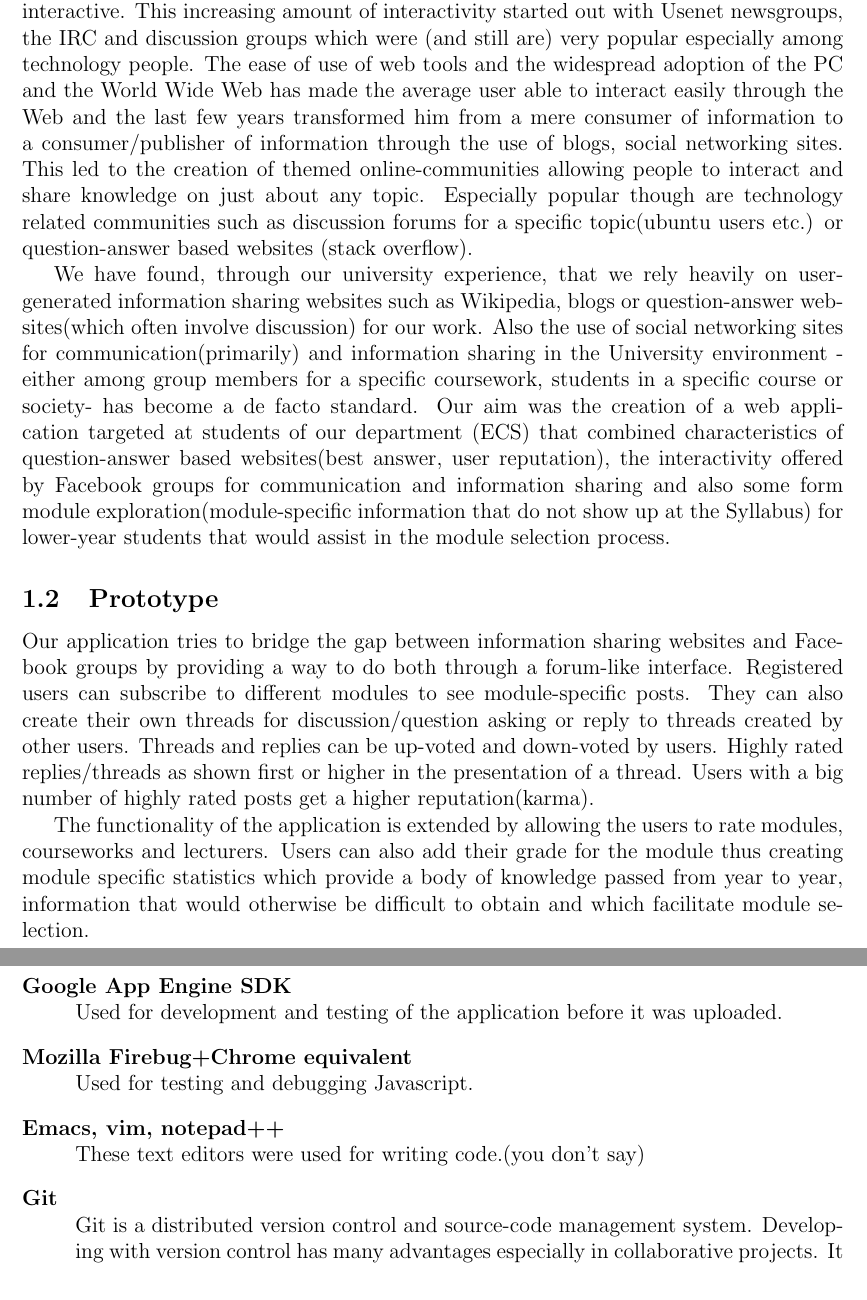
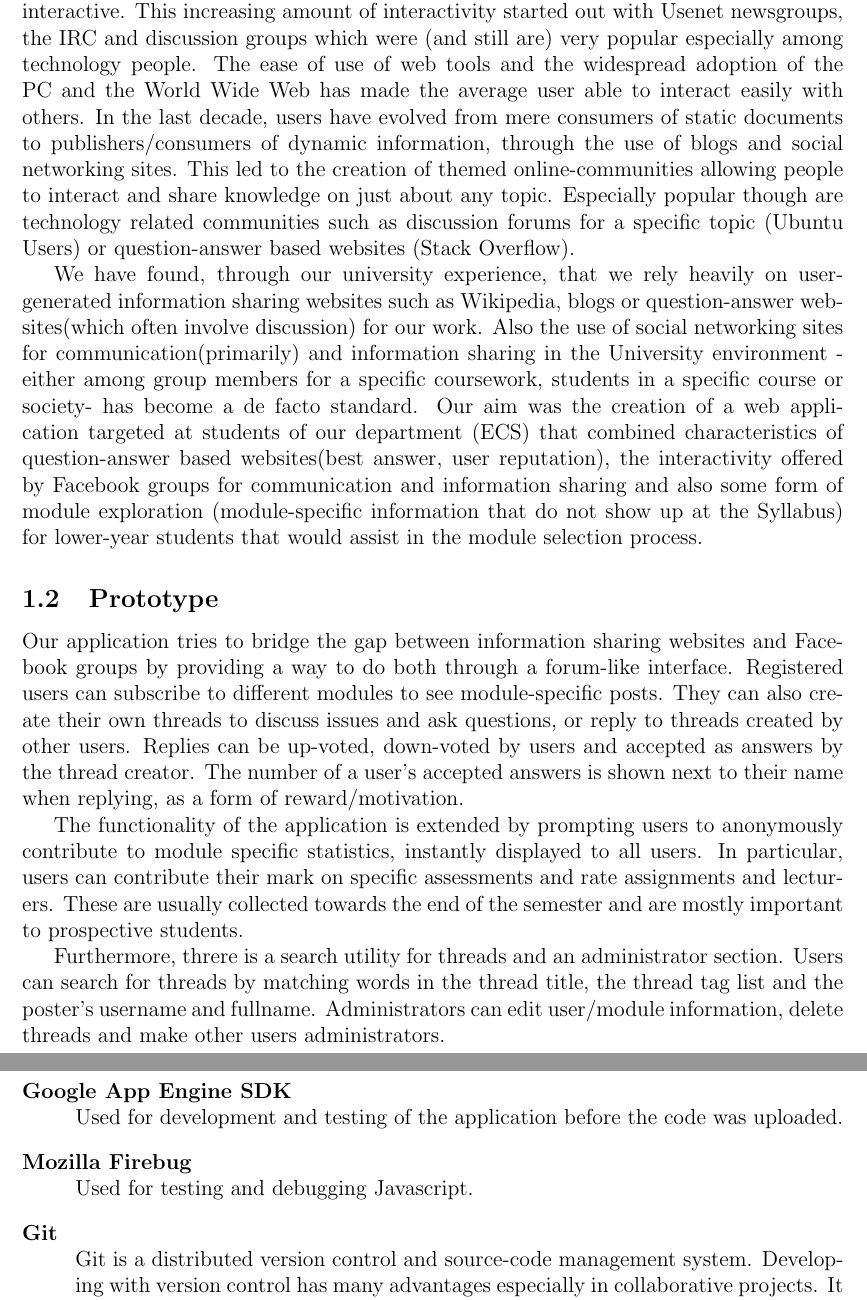
Before and after one commit to azardilis/seed, a LaTeX document (report.tex): two parts of pages 2 and 3 of 6, joined at a grey line, cut so that both start at the same text. Compiled offline with pdfLaTeX.

Commit message:
made small corrections on the report

```diff
--- a/report.tex
+++ b/report.tex
@@ -31,22 +31,23 @@ Oikonomou, Alexandros\\
 
 \section{Description of prototype functionality}
 \subsection{Background}
-The Internet, since its inception, has been a basis for information and knowledge sharing. With the advent of the Web in the last two decades it has also become increasingly interactive. This increasing amount of interactivity started out with Usenet newsgroups, the IRC and discussion groups which were (and still are) very popular especially among technology people. The ease of use of web tools and the widespread adoption of the PC and the World Wide Web has made the average user able to interact easily through the Web and the last few years transformed him from a mere consumer of information to a consumer/publisher of information through the use of blogs, social networking sites.  This led to the creation of themed online-communities allowing people to interact and share knowledge on just about any topic. Especially popular though are technology related communities such as discussion forums for a specific topic(ubuntu users etc.) or question-answer based websites (stack overflow).
+The Internet, since its inception, has been a basis for information and knowledge sharing. With the advent of the Web in the last two decades it has also become increasingly interactive. This increasing amount of interactivity started out with Usenet newsgroups, the IRC and discussion groups which were (and still are) very popular especially among technology people. The ease of use of web tools and the widespread adoption of the PC and the World Wide Web has made the average user able to interact easily with others. In the last decade, users have evolved from mere consumers of static documents to publishers/consumers of dynamic information, through the use of blogs and social networking sites. This led to the creation of themed online-communities allowing people to interact and share knowledge on just about any topic. Especially popular though are technology related communities such as discussion forums for a specific topic (Ubuntu Users) or question-answer based websites (Stack Overflow).
 
-We have found, through our university experience, that we rely heavily on user-generated information sharing websites such as Wikipedia, blogs or question-answer websites(which often involve discussion) for our work. Also the use of social networking sites for communication(primarily) and information sharing in the University environment -either among group members for a specific coursework, students in a specific course or society- has become a de facto standard. Our aim was the creation of a web application targeted at students of our department (ECS) that combined characteristics of question-answer based websites(best answer, user reputation), the interactivity offered by Facebook groups for communication and information sharing and also some form module exploration(module-specific information that do not show up at the Syllabus) for lower-year students that would assist in the module selection process.
+We have found, through our university experience, that we rely heavily on user-generated information sharing websites such as Wikipedia, blogs or question-answer websites(which often involve discussion) for our work. Also the use of social networking sites for communication(primarily) and information sharing in the University environment -either among group members for a specific coursework, students in a specific course or society- has become a de facto standard. Our aim was the creation of a web application targeted at students of our department (ECS) that combined characteristics of question-answer based websites(best answer, user reputation), the interactivity offered by Facebook groups for communication and information sharing and also some form of module exploration (module-specific information that do not show up at the Syllabus) for lower-year students that would assist in the module selection process.
 \subsection{Prototype}
-Our application tries to bridge the gap between information sharing websites and Facebook groups by providing a way to do both through a forum-like interface.  Registered users can subscribe to different modules to see module-specific posts. They can also create their own threads for discussion/question asking or reply to threads created by other users. Threads and replies can be up-voted and down-voted by users. Highly rated replies/threads as shown first or higher in the presentation of a thread.  Users with a big number of highly rated posts get a higher reputation(karma).
+Our application tries to bridge the gap between information sharing websites and Facebook groups by providing a way to do both through a forum-like interface.  Registered users can subscribe to different modules to see module-specific posts. They can also create their own threads to discuss issues and ask questions, or reply to threads created by other users. Replies can be up-voted, down-voted by users and accepted as answers by the thread creator. The number of a user's accepted answers is shown next to their name when replying, as a form of reward/motivation.
 
-The functionality of the application is extended by allowing the users to rate modules, courseworks and lecturers. Users can also add their grade for the module thus creating module specific statistics which provide a body of knowledge passed from year to year, information that would otherwise be difficult to obtain and which facilitate module selection.
+The functionality of the application is extended by prompting users to anonymously contribute to module specific statistics, instantly displayed to all users. In particular, users can contribute their mark on specific assessments and rate assignments and lecturers. These are usually collected towards the end of the semester and are mostly important to prospective students.
+
+Furthermore, threre is a search utility for threads and an administrator section. Users can search for threads by matching words in the thread title, the thread tag list and the poster's username and fullname. Administrators can edit user/module information, delete threads and make other users administrators.
+
 \newpage
 \section{Tools and techniques used}
  \begin{description}
  \item[Google App Engine SDK]\hfill\\
-  Used for development and testing of the application before it was uploaded.
-\item[Mozilla Firebug+Chrome equivalent]\hfill\\
+  Used for development and testing of the application before the code was uploaded.
+\item[Mozilla Firebug]\hfill\\
   Used for testing and debugging Javascript.
-  \item[Emacs, vim, notepad++] \hfill \\
-  These text editors were used for writing code.(you don't say)
   \item[Git] \hfill \\
   Git is a distributed version control and source-code management system. Developing with version control has many advantages especially in collaborative projects. It allows for tracking of changes per user, reverting back to previous versions, branching to test experimental features.
   \item[Github] \hfill \\
```
Also changed, not shown: report.tex (2 more changed lines).
